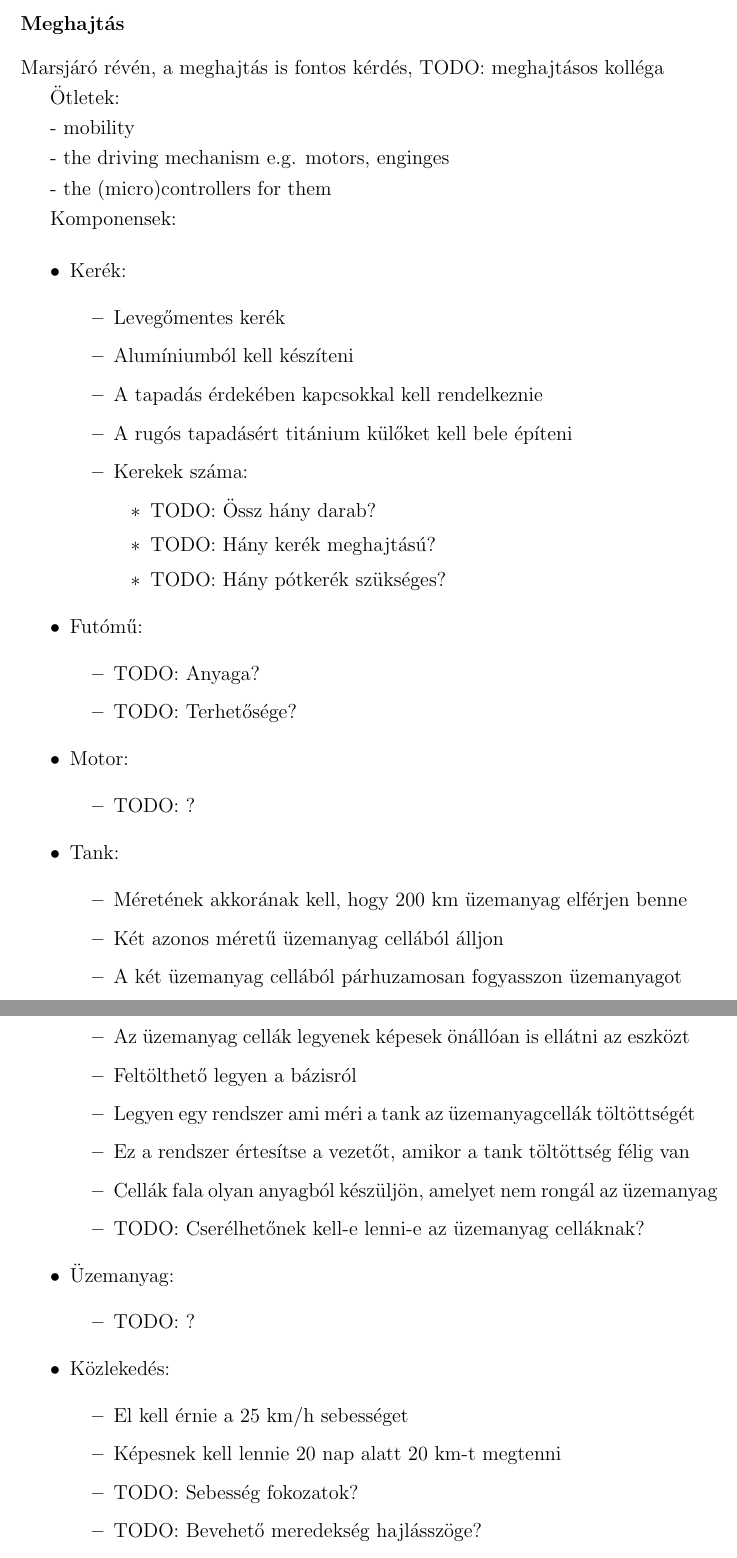
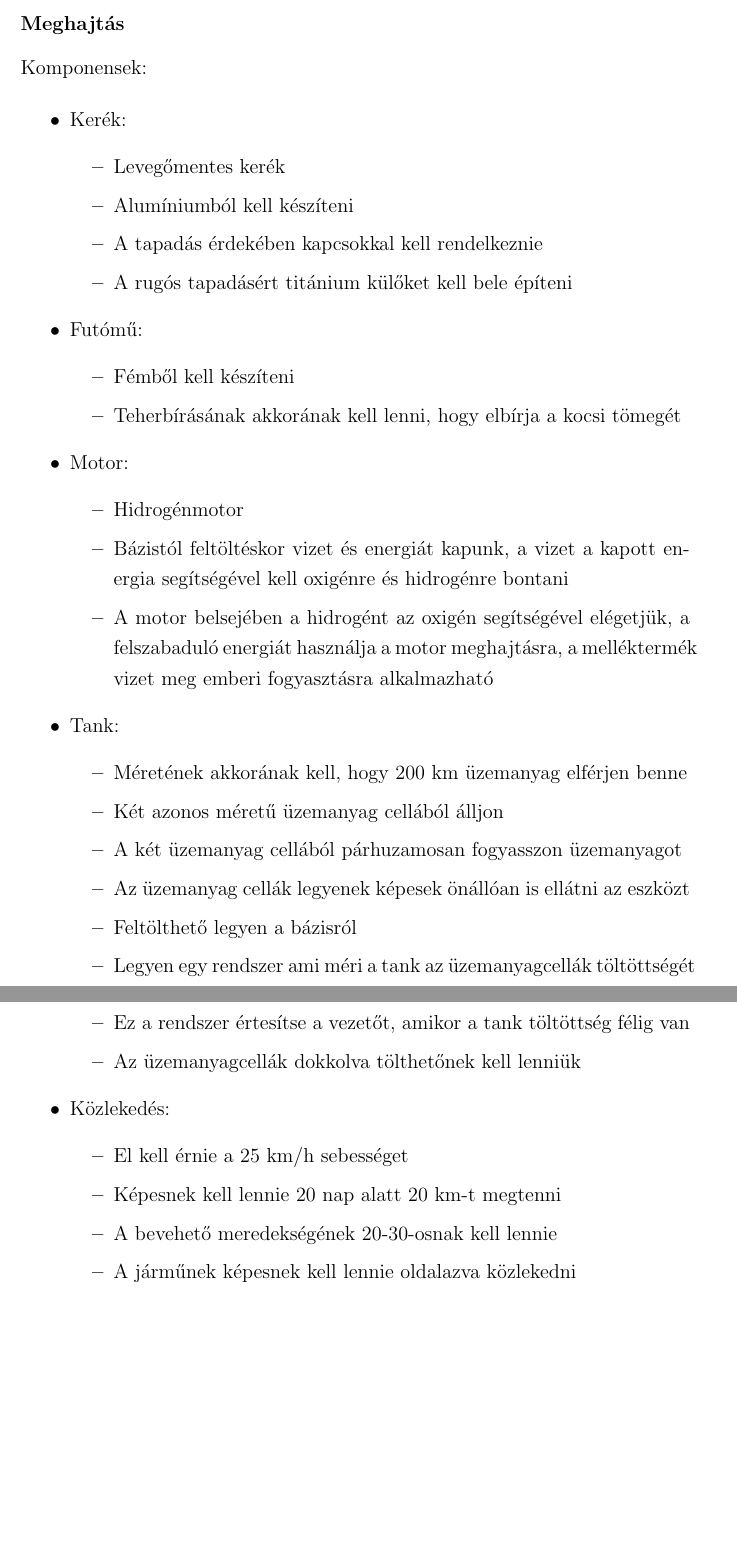
Before and after one commit to robertfiko/reqengcrew_marsrover, a LaTeX document (main.tex): two parts of pages 11 and 12 of 25, joined at a grey line, cut so that both start at the same text, the shorter picture padded with empty space. Compiled offline with pdfLaTeX.

Commit message:
Update main.tex
meghajtas finished

```diff
--- a/main.tex
+++ b/main.tex
@@ -228,16 +228,6 @@ TODO:
 
 \subsubsection{Meghajtás}
 
-Marsjáró révén, a meghajtás is fontos kérdés, TODO: meghajtásos kolléga
-
-Ötletek:
-
-- mobility
-
-  - the driving mechanism e.g. motors, enginges
-
-  - the (micro)controllers for them
-
 Komponensek:
 
 \begin{itemize}
@@ -247,21 +237,17 @@ Komponensek:
             \item Alumíniumból kell készíteni
             \item A tapadás érdekében kapcsokkal kell rendelkeznie
             \item A rugós tapadásért titánium külőket kell bele építeni
-            \item Kerekek száma:
-                \begin{itemize}
-                    \item TODO: Össz hány darab?
-                    \item TODO: Hány kerék meghajtású?
-                    \item TODO: Hány pótkerék szükséges?
-                \end{itemize}
         \end{itemize}
     \item Futómű:
         \begin{itemize}
-            \item TODO: Anyaga?
-            \item TODO: Terhetősége?
+            \item Fémből kell készíteni
+            \item Teherbírásának akkorának kell lenni, hogy elbírja a kocsi tömegét
         \end{itemize}
     \item Motor:
         \begin{itemize}
-            \item TODO: ?
+            \item Hidrogénmotor
+            \item Bázistól feltöltéskor vizet és energiát kapunk, a vizet a kapott energia segítségével kell oxigénre és hidrogénre bontani
+            \item A motor belsejében a hidrogént az oxigén segítségével elégetjük, a felszabaduló energiát használja a motor meghajtásra, a melléktermék vizet meg emberi fogyasztásra alkalmazható
         \end{itemize}
     \item Tank:
         \begin{itemize}
@@ -272,19 +258,13 @@ Komponensek:
             \item Feltölthető legyen a bázisról
             \item Legyen egy rendszer ami méri a tank az üzemanyagcellák töltöttségét
             \item Ez a rendszer értesítse a vezetőt, amikor a tank töltöttség félig van
-            \item Cellák fala olyan anyagból készüljön, amelyet nem rongál az üzemanyag
-            \item TODO: Cserélhetőnek kell-e lenni-e az üzemanyag celláknak?
-        \end{itemize}
-    \item Üzemanyag:
-        \begin{itemize}
-            \item TODO: ?
+            \item Az üzemanyagcellák dokkolva tölthetőnek kell lenniük
         \end{itemize}
     \item Közlekedés:
         \begin{itemize}
             \item El kell érnie a  25 km/h sebességet
             \item Képesnek kell lennie 20 nap alatt 20 km-t megtenni
-            \item TODO: Sebesség fokozatok?
-            \item TODO: Bevehető meredekség hajlásszöge?
-            \item TODO: Szükséges-e valamilyen speciális manőver, például oldalazva menés?
+            \item A bevehető meredekségének 20-30-osnak kell lennie
+            \item A járműnek képesnek kell lennie oldalazva közlekedni
         \end{itemize}
 \end{itemize}
```
Also changed, not shown: main.tex (18 more changed lines).
